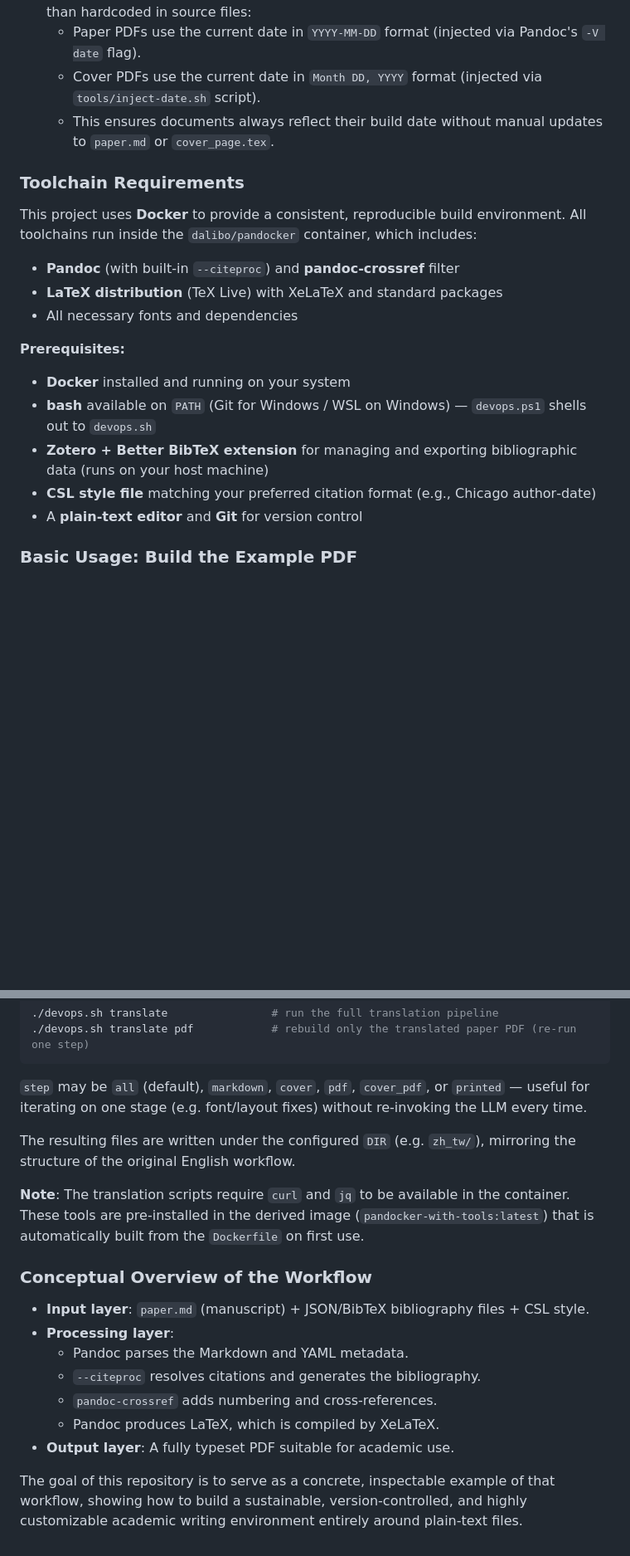
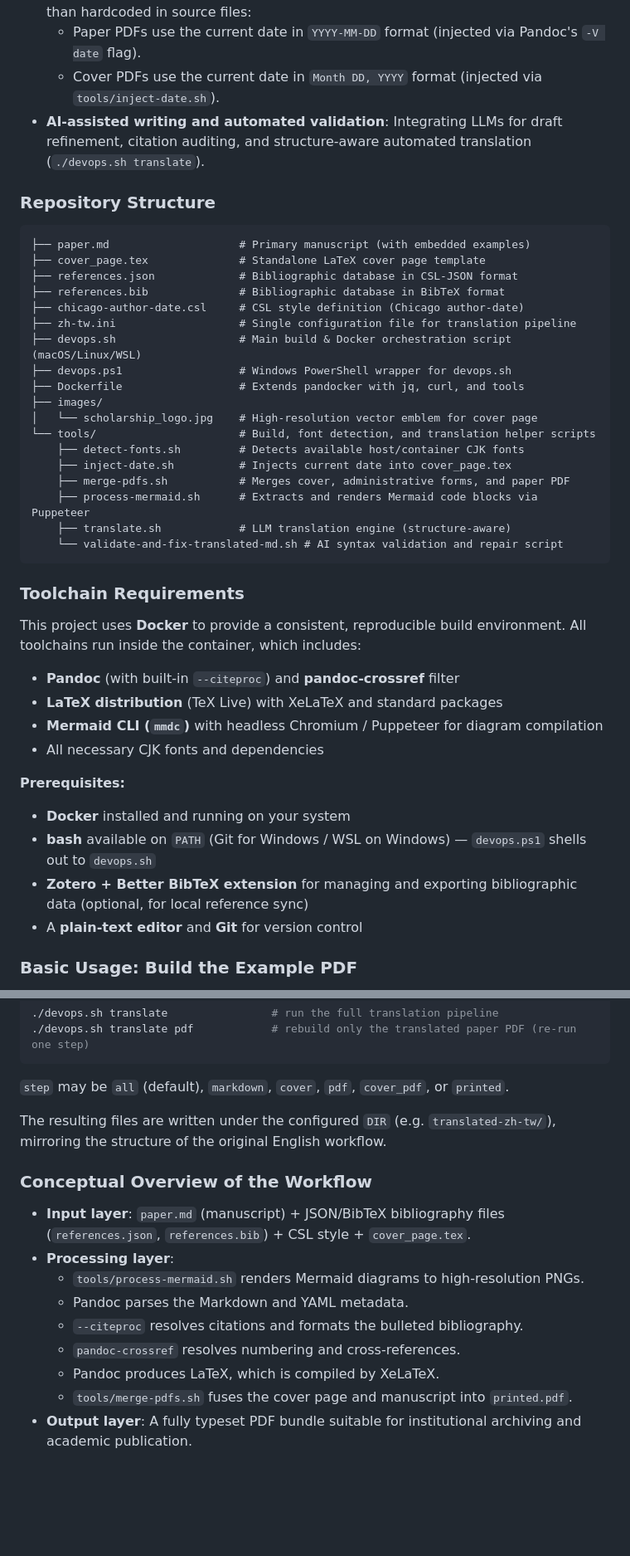
Before and after one commit to naihongzhou1029/markdown_academic_writing_workflow, a Markdown page: README.md, 2 parts joined by grey strips. Shown at 83% size. GitHub-like rendering; blank space fills up the shorter version.

````diff
--- a/README.md
+++ b/README.md
@@ -40,22 +46,45 @@ The `main` branch itself is that example: `paper.md` is a tutorial/methodology p
 - **Dynamic date injection**: Dates are automatically injected at build time rather than hardcoded in source files:
   - Paper PDFs use the current date in `YYYY-MM-DD` format (injected via Pandoc's `-V date` flag).
-  - Cover PDFs use the current date in `Month DD, YYYY` format (injected via `tools/inject-date.sh` script).
-  - This ensures documents always reflect their build date without manual updates to `paper.md` or `cover_page.tex`.
+  - Cover PDFs use the current date in `Month DD, YYYY` format (injected via `tools/inject-date.sh`).
+- **AI-assisted writing and automated validation**: Integrating LLMs for draft refinement, citation auditing, and structure-aware automated translation (`./devops.sh translate`).
+
+### Repository Structure
+
+```
+├── paper.md                    # Primary manuscript (with embedded examples)
+├── cover_page.tex              # Standalone LaTeX cover page template
+├── references.json             # Bibliographic database in CSL-JSON format
+├── references.bib              # Bibliographic database in BibTeX format
+├── chicago-author-date.csl     # CSL style definition (Chicago author-date)
+├── zh-tw.ini                   # Single configuration file for translation pipeline
+├── devops.sh                   # Main build & Docker orchestration script (macOS/Linux/WSL)
+├── devops.ps1                  # Windows PowerShell wrapper for devops.sh
+├── Dockerfile                  # Extends pandocker with jq, curl, and tools
+├── images/
+│   └── scholarship_logo.jpg    # High-resolution vector emblem for cover page
+└── tools/                      # Build, font detection, and translation helper scripts
+    ├── detect-fonts.sh         # Detects available host/container CJK fonts
+    ├── inject-date.sh          # Injects current date into cover_page.tex
+    ├── merge-pdfs.sh           # Merges cover, administrative forms, and paper PDF
+    ├── process-mermaid.sh      # Extracts and renders Mermaid code blocks via Puppeteer
+    ├── translate.sh            # LLM translation engine (structure-aware)
+    └── validate-and-fix-translated-md.sh # AI syntax validation and repair script
+```
 
 ### Toolchain Requirements
 
-This project uses **Docker** to provide a consistent, reproducible build environment. All toolchains run inside the `dalibo/pandocker` container, which includes:
+This project uses **Docker** to provide a consistent, reproducible build environment. All toolchains run inside the container, which includes:
 
 - **Pandoc** (with built‑in `--citeproc`) and **pandoc-crossref** filter
 - **LaTeX distribution** (TeX Live) with XeLaTeX and standard packages
-- All necessary fonts and dependencies
+- **Mermaid CLI (`mmdc`)** with headless Chromium / Puppeteer for diagram compilation
+- All necessary CJK fonts and dependencies
 
 **Prerequisites:**
 
 - **Docker** installed and running on your system
 - **bash** available on `PATH` (Git for Windows / WSL on Windows) — `devops.ps1` shells out to `devops.sh`
-- **Zotero + Better BibTeX extension** for managing and exporting bibliographic data (runs on your host machine)
-- **CSL style file** matching your preferred citation format (e.g., Chicago author‑date)
+- **Zotero + Better BibTeX extension** for managing and exporting bibliographic data (optional, for local reference sync)
 - A **plain‑text editor** and **Git** for version control
 
 ### Basic Usage: Build the Example PDF
@@ -131,20 +141,18 @@ This project also demonstrates how to leverage an LLM-backed translation pipelin
 ./devops.sh translate pdf            # rebuild only the translated paper PDF (re-run one step)
 ```
 
-`step` may be `all` (default), `markdown`, `cover`, `pdf`, `cover_pdf`, or `printed` — useful for iterating on one stage (e.g. font/layout fixes) without re-invoking the LLM every time.
+`step` may be `all` (default), `markdown`, `cover`, `pdf`, `cover_pdf`, or `printed`.
 
-The resulting files are written under the configured `DIR` (e.g. `zh_tw/`), mirroring the structure of the original English workflow.
-
-**Note**: The translation scripts require `curl` and `jq` to be available in the container. These tools are pre-installed in the derived image (`pandocker-with-tools:latest`) that is automatically built from the `Dockerfile` on first use.
+The resulting files are written under the configured `DIR` (e.g. `translated-zh-tw/`), mirroring the structure of the original English workflow.
 
 ### Conceptual Overview of the Workflow
 
-- **Input layer**: `paper.md` (manuscript) + JSON/BibTeX bibliography files + CSL style.
+- **Input layer**: `paper.md` (manuscript) + JSON/BibTeX bibliography files (`references.json`, `references.bib`) + CSL style + `cover_page.tex`.
 - **Processing layer**:
+  - `tools/process-mermaid.sh` renders Mermaid diagrams to high-resolution PNGs.
   - Pandoc parses the Markdown and YAML metadata.
-  - `--citeproc` resolves citations and generates the bibliography.
-  - `pandoc-crossref` adds numbering and cross‑references.
+  - `--citeproc` resolves citations and formats the bulleted bibliography.
+  - `pandoc-crossref` resolves numbering and cross‑references.
   - Pandoc produces LaTeX, which is compiled by XeLaTeX.
-- **Output layer**: A fully typeset PDF suitable for academic use.
-
-The goal of this repository is to serve as a concrete, inspectable example of that workflow, showing how to build a sustainable, version‑controlled, and highly customizable academic writing environment entirely around plain‑text files.
+  - `tools/merge-pdfs.sh` fuses the cover page and manuscript into `printed.pdf`.
+- **Output layer**: A fully typeset PDF bundle suitable for institutional archiving and academic publication.
````
Also changed, not shown: other parts of README.md (+30 -43 lines).
